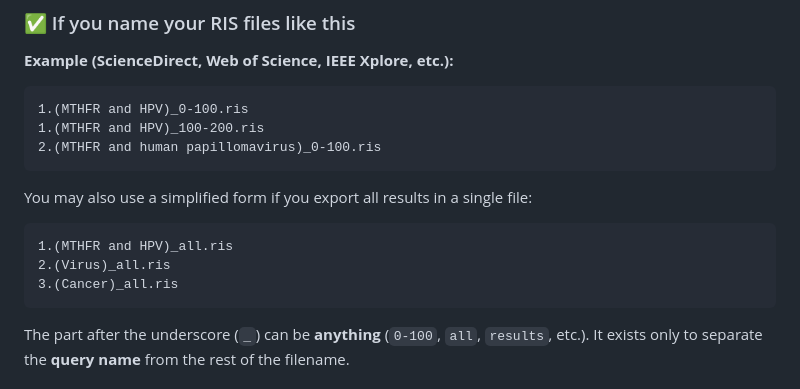
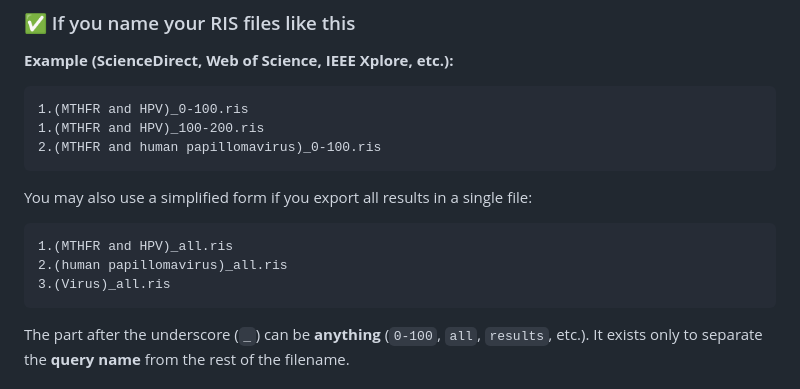
Before and after one commit to dries102005/articleOrganizer, a Markdown page: README.md, the part around the change. GitHub-like rendering.

````diff
--- a/README.md
+++ b/README.md
@@ -127,8 +127,8 @@ You may also use a simplified form if you export all results in a single file:
 
 ```text
 1.(MTHFR and HPV)_all.ris
-2.(Virus)_all.ris
-3.(Cancer)_all.ris
+2.(human papillomavirus)_all.ris
+3.(Virus)_all.ris
 ```
 
 The part after the underscore (`_`) can be **anything** (`0-100`, `all`, `results`, etc.).
````
